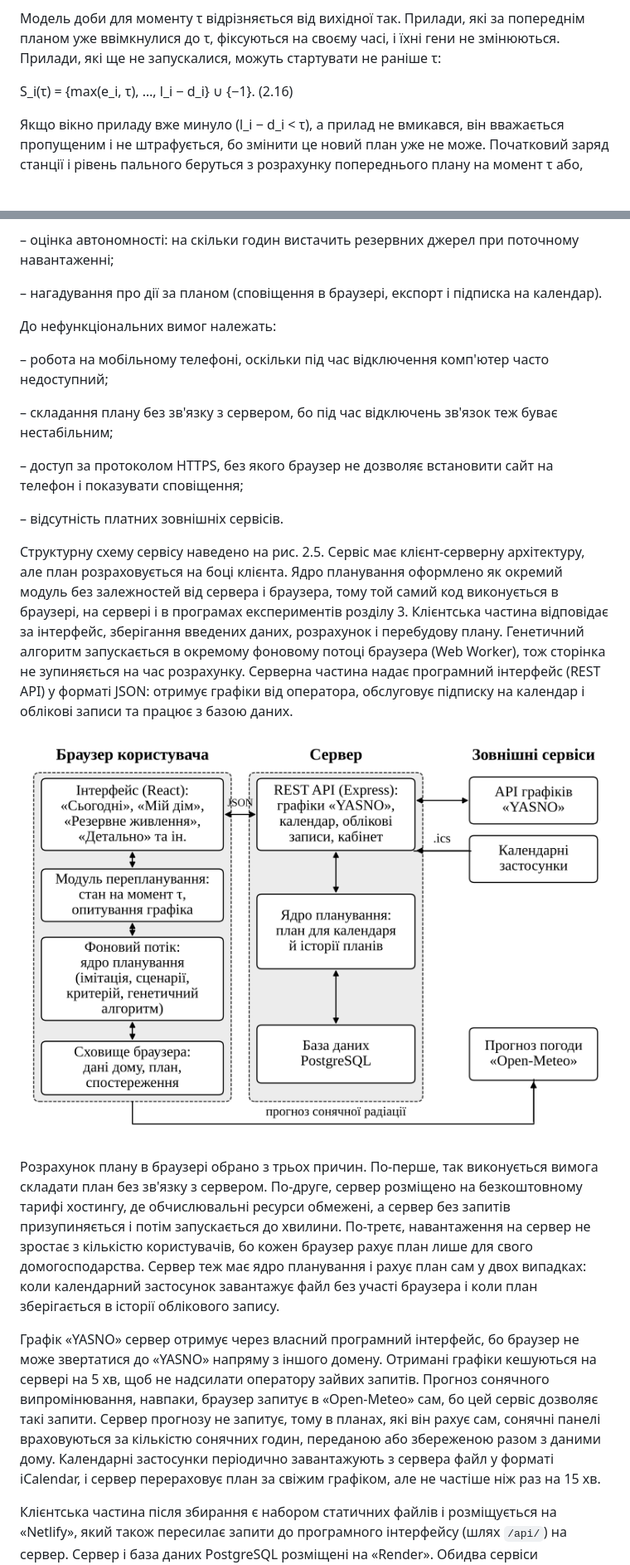
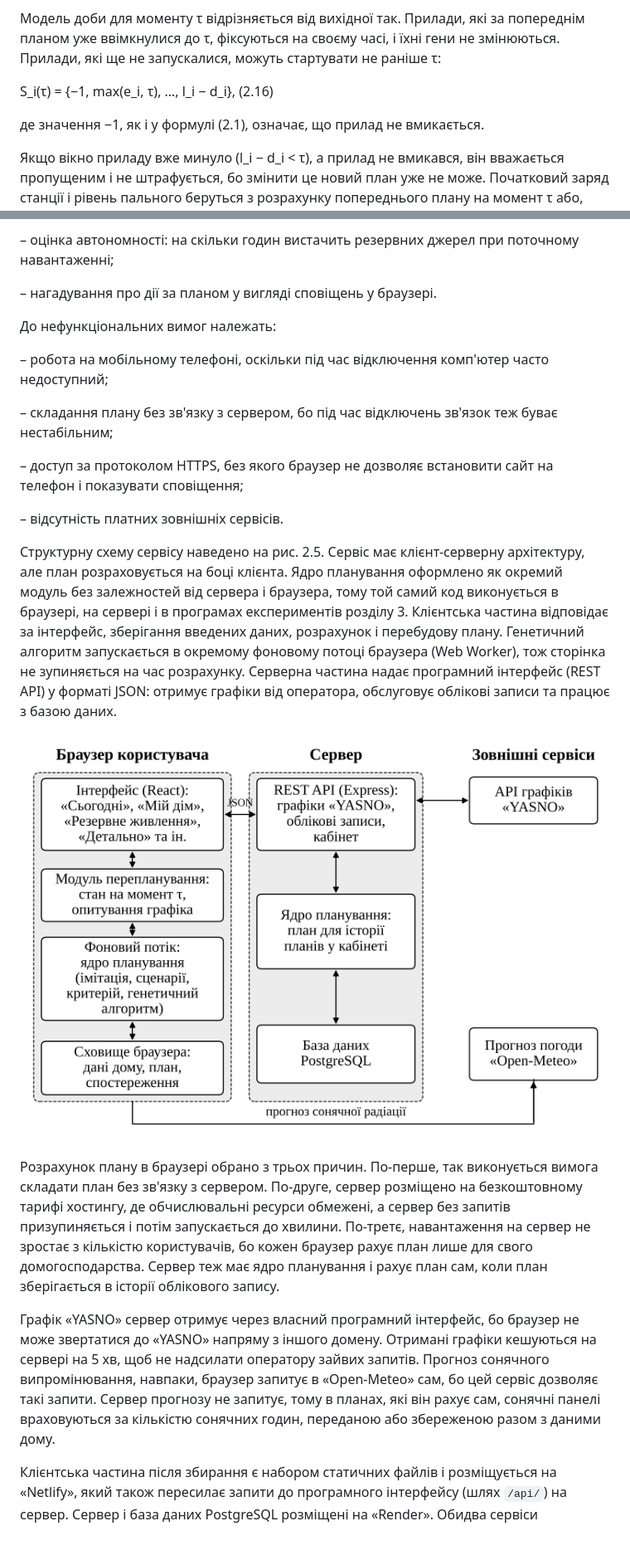
Before and after one commit to plague831/energy-planner, a Markdown page: docs/thesis/rozdil-2.md, 2 parts joined by grey strips. Shown at 83% size. Rendered like a GitHub page; pictures changed too: docs/thesis/figures/ris-2-5.png; blank space fills up the shorter version.

```diff
--- a/docs/thesis/rozdil-2.md
+++ b/docs/thesis/rozdil-2.md
@@ -305,7 +305,9 @@ G – кількість генераторів (кожен має 21 значе
 
 Модель доби для моменту τ відрізняється від вихідної так. Прилади, які за попереднім планом уже ввімкнулися до τ, фіксуються на своєму часі, і їхні гени не змінюються. Прилади, які ще не запускалися, можуть стартувати не раніше τ:
 
-S_i(τ) = {max(e_i, τ), …, l_i − d_i} ∪ {−1}. (2.16)
+S_i(τ) = {−1, max(e_i, τ), …, l_i − d_i}, (2.16)
+
+де значення −1, як і у формулі (2.1), означає, що прилад не вмикається.
 
 Якщо вікно приладу вже минуло (l_i − d_i < τ), а прилад не вмикався, він вважається пропущеним і не штрафується, бо змінити це новий план уже не може. Початковий заряд станції і рівень пального беруться з розрахунку попереднього плану на момент τ або, якщо користувач увів їх вручну, з введених значень. Імітація і обчислення критерію охоплюють тільки слоти t ≥ τ. Генетичний алгоритм і критерій стійкості при цьому не змінюються, тож новий план так само враховує можливі подальші зміни графіка.
 
@@ -331,7 +333,7 @@ S_i(τ) = {max(e_i, τ), …, l_i − d_i} ∪ {−1}. (2.16)
 
 – оцінка автономності: на скільки годин вистачить резервних джерел при поточному навантаженні;
 
-– нагадування про дії за планом (сповіщення в браузері, експорт і підписка на календар).
+– нагадування про дії за планом у вигляді сповіщень у браузері.
 
 До нефункціональних вимог належать:
 
@@ -343,13 +345,13 @@ S_i(τ) = {max(e_i, τ), …, l_i − d_i} ∪ {−1}. (2.16)
 
 – відсутність платних зовнішніх сервісів.
 
-Структурну схему сервісу наведено на рис. 2.5. Сервіс має клієнт-серверну архітектуру, але план розраховується на боці клієнта. Ядро планування оформлено як окремий модуль без залежностей від сервера і браузера, тому той самий код виконується в браузері, на сервері і в програмах експериментів розділу 3. Клієнтська частина відповідає за інтерфейс, зберігання введених даних, розрахунок і перебудову плану. Генетичний алгоритм запускається в окремому фоновому потоці браузера (Web Worker), тож сторінка не зупиняється на час розрахунку. Серверна частина надає програмний інтерфейс (REST API) у форматі JSON: отримує графіки від оператора, обслуговує підписку на календар і облікові записи та працює з базою даних.
+Структурну схему сервісу наведено на рис. 2.5. Сервіс має клієнт-серверну архітектуру, але план розраховується на боці клієнта. Ядро планування оформлено як окремий модуль без залежностей від сервера і браузера, тому той самий код виконується в браузері, на сервері і в програмах експериментів розділу 3. Клієнтська частина відповідає за інтерфейс, зберігання введених даних, розрахунок і перебудову плану. Генетичний алгоритм запускається в окремому фоновому потоці браузера (Web Worker), тож сторінка не зупиняється на час розрахунку. Серверна частина надає програмний інтерфейс (REST API) у форматі JSON: отримує графіки від оператора, обслуговує облікові записи та працює з базою даних.
 
 ![Рисунок 2.5 – Структурна схема веб-сервісу](figures/ris-2-5.png)
 
-Розрахунок плану в браузері обрано з трьох причин. По-перше, так виконується вимога складати план без зв'язку з сервером. По-друге, сервер розміщено на безкоштовному тарифі хостингу, де обчислювальні ресурси обмежені, а сервер без запитів призупиняється і потім запускається до хвилини. По-третє, навантаження на сервер не зростає з кількістю користувачів, бо кожен браузер рахує план лише для свого домогосподарства. Сервер теж має ядро планування і рахує план сам у двох випадках: коли календарний застосунок завантажує файл без участі браузера і коли план зберігається в історії облікового запису.
+Розрахунок плану в браузері обрано з трьох причин. По-перше, так виконується вимога складати план без зв'язку з сервером. По-друге, сервер розміщено на безкоштовному тарифі хостингу, де обчислювальні ресурси обмежені, а сервер без запитів призупиняється і потім запускається до хвилини. По-третє, навантаження на сервер не зростає з кількістю користувачів, бо кожен браузер рахує план лише для свого домогосподарства. Сервер теж має ядро планування і рахує план сам, коли план зберігається в історії облікового запису.
 
-Графік «YASNO» сервер отримує через власний програмний інтерфейс, бо браузер не може звертатися до «YASNO» напряму з іншого домену. Отримані графіки кешуються на сервері на 5 хв, щоб не надсилати оператору зайвих запитів. Прогноз сонячного випромінювання, навпаки, браузер запитує в «Open-Meteo» сам, бо цей сервіс дозволяє такі запити. Сервер прогнозу не запитує, тому в планах, які він рахує сам, сонячні панелі враховуються за кількістю сонячних годин, переданою або збереженою разом з даними дому. Календарні застосунки періодично завантажують з сервера файл у форматі iCalendar, і сервер перераховує план за свіжим графіком, але не частіше ніж раз на 15 хв.
+Графік «YASNO» сервер отримує через власний програмний інтерфейс, бо браузер не може звертатися до «YASNO» напряму з іншого домену. Отримані графіки кешуються на сервері на 5 хв, щоб не надсилати оператору зайвих запитів. Прогноз сонячного випромінювання, навпаки, браузер запитує в «Open-Meteo» сам, бо цей сервіс дозволяє такі запити. Сервер прогнозу не запитує, тому в планах, які він рахує сам, сонячні панелі враховуються за кількістю сонячних годин, переданою або збереженою разом з даними дому.
 
 Клієнтська частина після збирання є набором статичних файлів і розміщується на «Netlify», який також пересилає запити до програмного інтерфейсу (шлях `/api/`) на сервер. Сервер і база даних PostgreSQL розміщені на «Render». Обидва сервіси використовуються на безкоштовних тарифах і працюють за протоколом HTTPS, що відповідає нефункціональним вимогам. Призначення основних модулів наведено в табл. 2.7.
 
```
Also changed, not shown: other parts of docs/thesis/rozdil-2.md (+12 -15 lines), docs/thesis/vymohy.md (+17 -13 lines), 2 other files.
